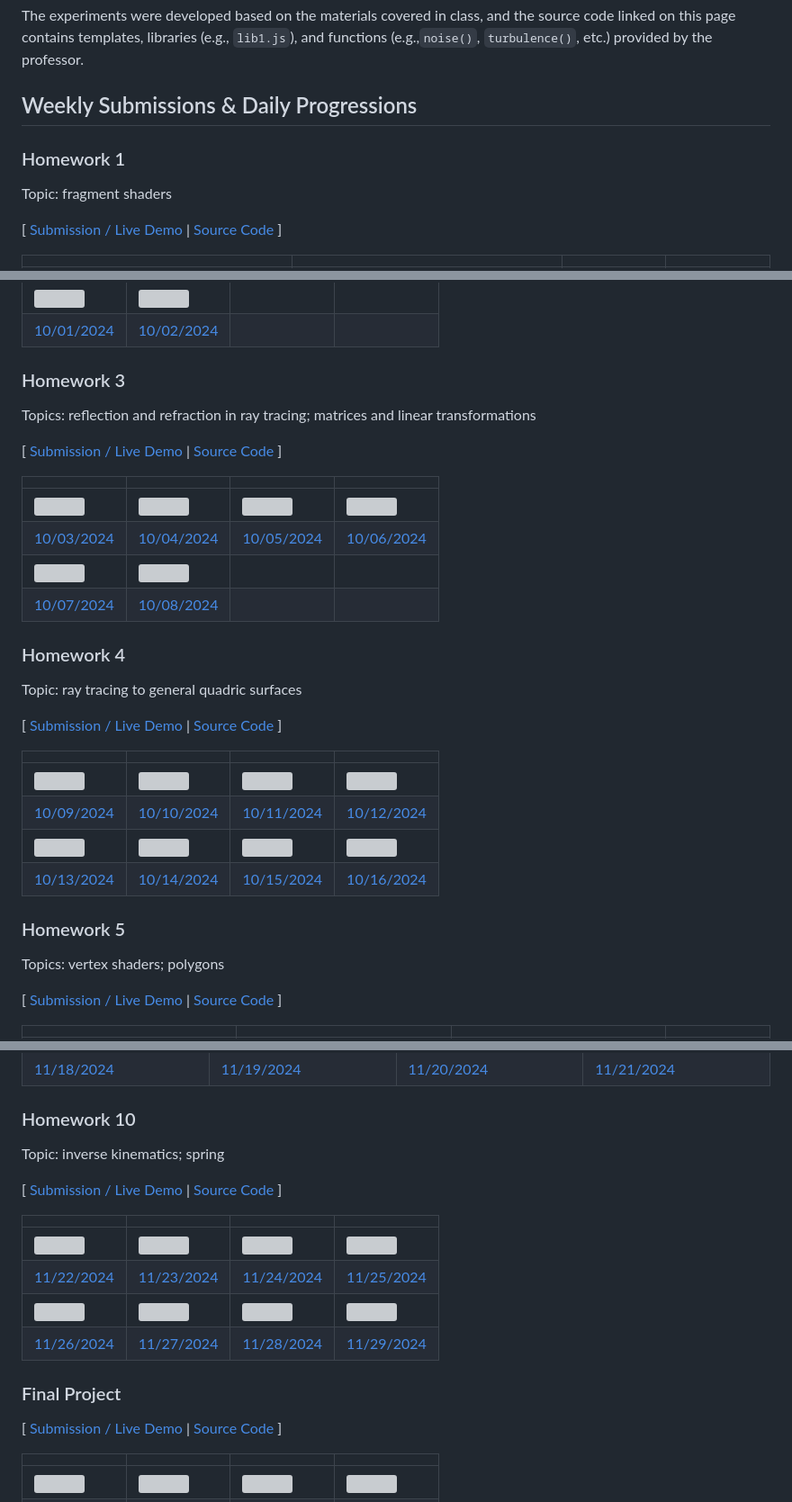
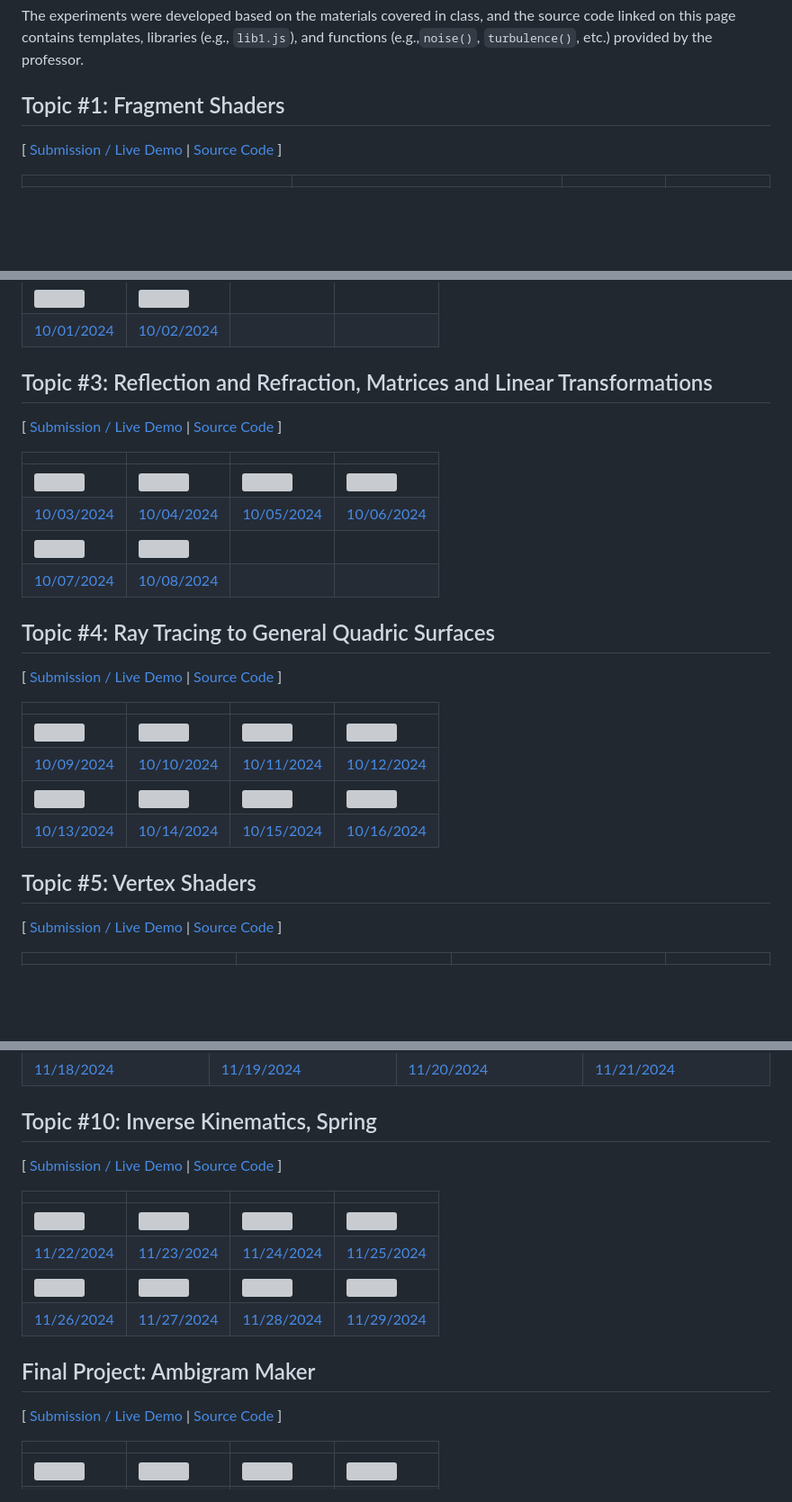
Before and after one commit to jackbdu/computer-graphics, a Markdown page: README.md, 3 parts joined by grey strips. Shown at 90% size. Drawn GitHub-style; blank space fills up the shorter version; grey boxes are pictures that could not be loaded.

```diff
--- a/README.md
+++ b/README.md
@@ -6,11 +6,7 @@ This repository contains computer graphics experiments I developed in JavaScript
 
 The experiments were developed based on the materials covered in class, and the source code linked on this page contains templates, libraries (e.g., `lib1.js`), and functions (e.g.,`noise()`, `turbulence()`, etc.) provided by the professor.
 
-## Weekly Submissions & Daily Progressions
-
-### Homework 1
-
-Topic: fragment shaders
+## Topic #1: Fragment Shaders
 
 [ [Submission / Live Demo](https://jackbdu.com/computer-graphics/hw1) \| [Source Code](https://github.com/jackbdu/computer-graphics/tree/main/hw1) ]
 
@@ -38,9 +32,7 @@ Topics: ray tracing; Phong reflectance; procedural noise and textures
 | ![](assets/20241001-daily-experiment-glsl-shader-frag-rolling-marbles-otherworldly-1080p-frame-1.png)           | ![](assets/20241002-daily-experiment-glsl-shader-frag-rolling-fire-balls-1080p-frame-1.png)                                             |
 | [10/01/2024](https://www.instagram.com/p/DAnal2Gxo-4/)                                                          | [10/02/2024](https://www.instagram.com/p/DApo_p1RTyX/)                                                                                  |
 
-### Homework 3
-
-Topics: reflection and refraction in ray tracing; matrices and linear transformations
+## Topic #3: Reflection and Refraction, Matrices and Linear Transformations
 
 [ [Submission / Live Demo](https://jackbdu.com/computer-graphics/hw3) \| [Source Code](https://github.com/jackbdu/computer-graphics/tree/main/hw3) ]
 
@@ -51,9 +43,7 @@ Topics: reflection and refraction in ray tracing; matrices and linear transforma
 | ![](assets/20241007-daily-experiment-glsl-frag-shader-translucent-spheres-reflections-on-wavy-water-1080p-frame-0000000.png) | ![](assets/20241008-daily-experiment-glsl-frag-shader-translucent-spheres-reflections-on-wavy-water-violet-1080p-frame-0000000.png) |
 | [10/07/2024](https://www.instagram.com/p/DA1uwuesQfd/)                                                                       | [10/08/2024](https://www.instagram.com/p/DA413bgMe9k/)                                                                              |
 
-### Homework 4
-
-Topic: ray tracing to general quadric surfaces
+## Topic #4: Ray Tracing to General Quadric Surfaces
 
 [ [Submission / Live Demo](https://jackbdu.com/computer-graphics/hw4) \| [Source Code](https://github.com/jackbdu/computer-graphics/tree/main/hw4) ]
 
@@ -64,9 +54,7 @@ Topic: ray tracing to general quadric surfaces
 | ![](assets/20241013-daily-experiment-glsl-frag-shader-purple-jade-with-lenses-with-reflection-1080p-frame-0000000.png) | ![](assets/20241014-daily-experiment-glsl-frag-shader-purple-jade-with-reflective-lenses-first-person-view-1080p-frame-0000075.png) | ![](assets/20241015-daily-experiment-glsl-frag-shader-blue-gem-with-various-reflective-lenses-1080p-frame-0000000.png) | ![](assets/20241016-daily-experiment-glsl-frag-shader-blue-marble-with-crystal-lenses-1080p-frame-0000000.png) |
 | [10/13/2024](https://www.instagram.com/p/DBF5TL8sSuk/)                                                                 | [10/14/2024](https://www.instagram.com/p/DBH1aqxMfUg/)                                                                              | [10/15/2024](https://www.instagram.com/p/DBKRlXHStYu/)                                                                 | [10/16/2024](https://www.instagram.com/p/DBN98DNRD9B/)                                                         |
 
-### Homework 5
-
-Topics: vertex shaders; polygons
+## Topic #5: Vertex Shaders
 
 [ [Submission / Live Demo](https://jackbdu.com/computer-graphics/hw5) \| [Source Code](https://github.com/jackbdu/computer-graphics/tree/main/hw5) ]
 
@@ -129,9 +109,7 @@ Topic: spline curves
 | ![](assets/20241118-daily-experiment-beizer-splines-with-enhanced-editability-1080p-frame-4.jpg)     | ![](assets/20241119-daily-experiment-beizer-splines-symmetrical-control-points-and-select-all-1080p-frame-6.jpg) | ![](assets/20241120-daily-experiment-beizer-splines-animated-circle-along-spline-1080p-frame-3.jpg) | ![](assets/20241121-daily-experiment-beizer-splines-animated-colorful-circles-along-multiple-splines-1080p-frame-4.jpg) |
 | [11/18/2024](https://www.instagram.com/p/DChlSd9y4zB/)                                               | [11/19/2024](https://www.instagram.com/p/DClMydnsBXQ/)                                                           | [11/20/2024](https://www.instagram.com/p/DCoUfxzxeos/)                                              | [11/21/2024](https://www.instagram.com/p/DCqdbVVx3TC/)                                                                  |
 
-### Homework 10
-
-Topic: inverse kinematics; spring
+## Topic #10: Inverse Kinematics, Spring
 
 [ [Submission / Live Demo](https://jackbdu.com/computer-graphics/hw10) \| [Source Code](https://github.com/jackbdu/computer-graphics/tree/main/hw10) ]
 
@@ -142,7 +120,7 @@ Topic: inverse kinematics; spring
 | ![](assets/20241126-daily-experiment-arms-lifting-springy-weight-forming-a-circle-1080p-frame-0000000.png) | ![](assets/20241127-daily-experiment-arms-lifting-springy-weight-forming-a-circle-synced-motion-1080p-frame-0001409.png)   | ![](assets/20241128-daily-experiment-arms-lifting-springy-weight-forming-a-circle-alternating-motion-1080p-frame-0000000.png) | ![](assets/20241129-daily-experiment-arms-lifting-springy-weight-forming-a-wave-1080p-frame-0000000.png)             |
 | [11/26/2024](https://www.instagram.com/jackbdu/)                                                           | [11/27/2024](https://www.instagram.com/p/DC4jsRIRkA1/)                                                                     | [11/28/2024](https://www.instagram.com/p/DC8xOIxxoQT/)                                                                        | [11/29/2024](https://www.instagram.com/p/DC-5EikMtil/)                                                               |
 
-### Final Project
+## Final Project: Ambigram Maker
 
 [ [Submission / Live Demo](https://jackbdu.com/computer-graphics/final) \| [Source Code](https://github.com/jackbdu/computer-graphics/tree/main/final) ]
 
```
Also changed, not shown: other parts of README.md (+5 -15 lines).
